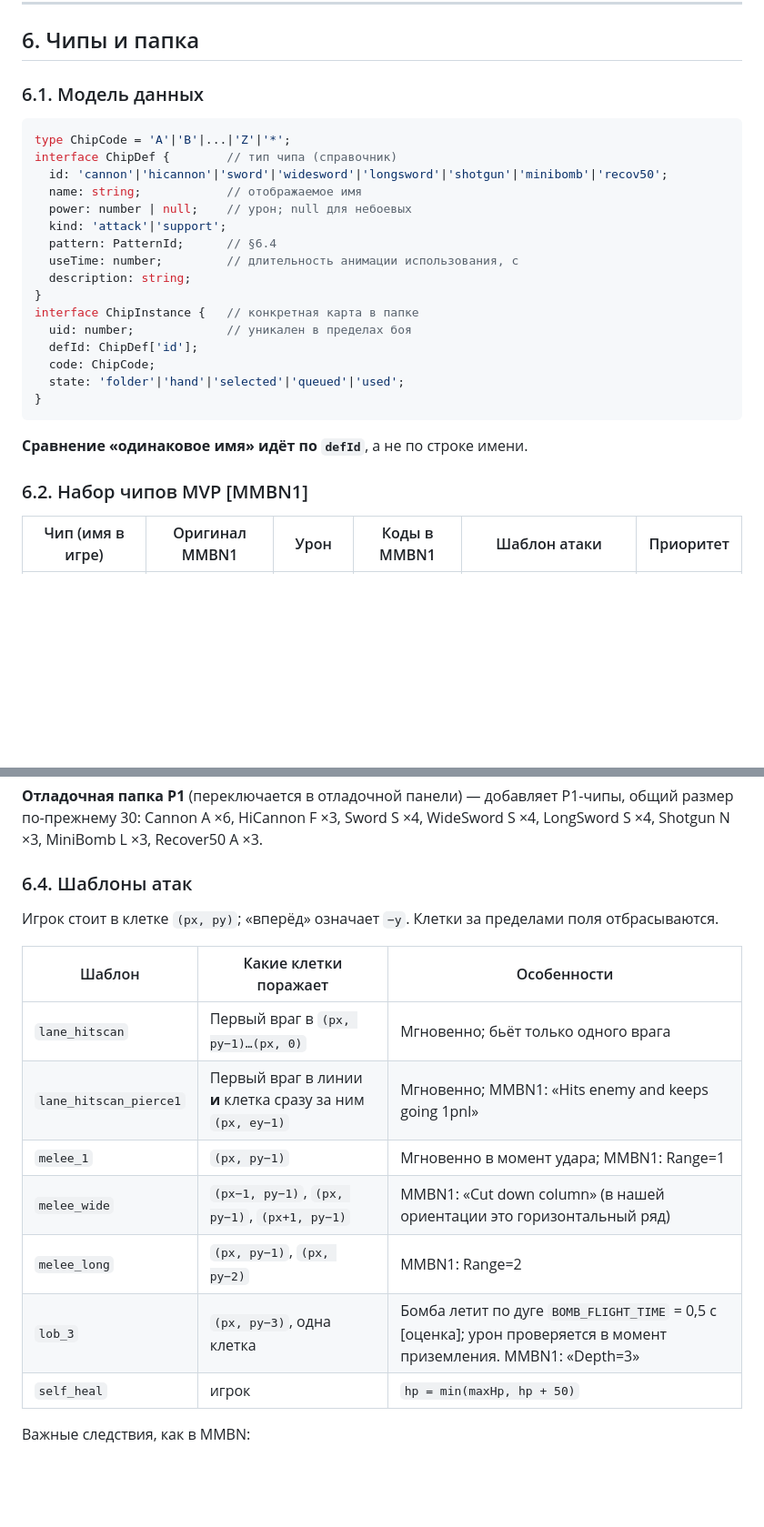
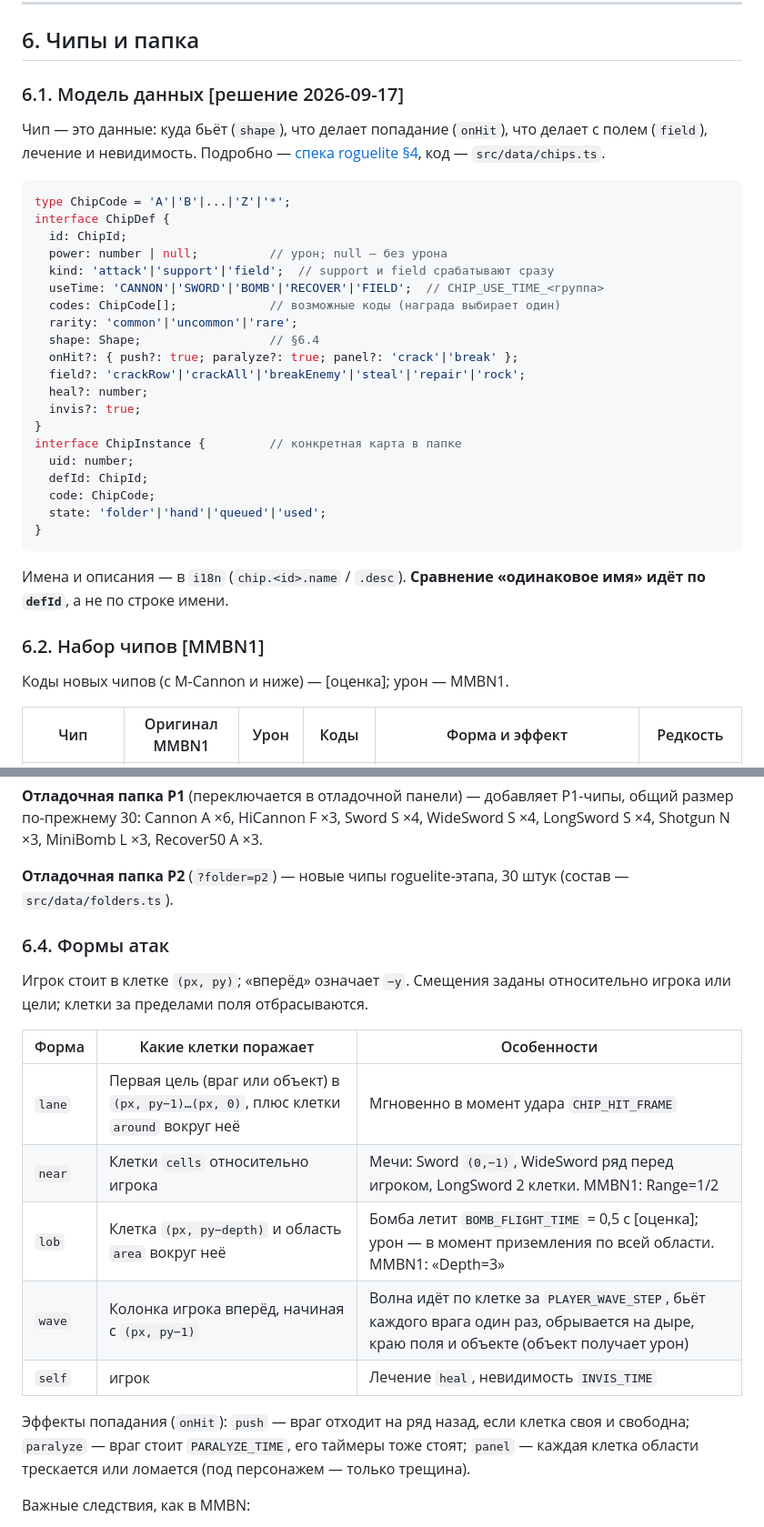
Before and after one commit to zavtraleto/glorp-battle, a Markdown page: docs/GDD.md, 2 parts joined by grey strips. Shown at 91% size. Drawn GitHub-style; blank space fills up the shorter version.

Commit message:
R3: docs for the chip model and the new chips
Co-Authored-By: Claude Opus 5 <noreply@anthropic.com>

````diff
--- a/docs/GDD.md
+++ b/docs/GDD.md
@@ -159,30 +159,38 @@
 
 ## 6. Чипы и папка
 
-### 6.1. Модель данных
+### 6.1. Модель данных [решение 2026-09-17]
+
+Чип — это данные: куда бьёт (`shape`), что делает попадание (`onHit`), что делает с полем (`field`), лечение и невидимость. Подробно — [спека roguelite §4](superpowers/specs/2026-09-17-roguelite-content-design.md), код — `src/data/chips.ts`.
 
 ```ts
 type ChipCode = 'A'|'B'|...|'Z'|'*';
-interface ChipDef {        // тип чипа (справочник)
-  id: 'cannon'|'hicannon'|'sword'|'widesword'|'longsword'|'shotgun'|'minibomb'|'recov50';
-  name: string;            // отображаемое имя
-  power: number | null;    // урон; null для небоевых
-  kind: 'attack'|'support';
-  pattern: PatternId;      // §6.4
-  useTime: number;         // длительность анимации использования, с
-  description: string;
+interface ChipDef {
+  id: ChipId;
+  power: number | null;          // урон; null — без урона
+  kind: 'attack'|'support'|'field';  // support и field срабатывают сразу
+  useTime: 'CANNON'|'SWORD'|'BOMB'|'RECOVER'|'FIELD';  // CHIP_USE_TIME_<группа>
+  codes: ChipCode[];             // возможные коды (награда выбирает один)
+  rarity: 'common'|'uncommon'|'rare';
+  shape: Shape;                  // §6.4
+  onHit?: { push?: true; paralyze?: true; panel?: 'crack'|'break' };
+  field?: 'crackRow'|'crackAll'|'breakEnemy'|'steal'|'repair'|'rock';
+  heal?: number;
+  invis?: true;
 }
-interface ChipInstance {   // конкретная карта в папке
-  uid: number;             // уникален в пределах боя
-  defId: ChipDef['id'];
+interface ChipInstance {         // конкретная карта в папке
+  uid: number;
+  defId: ChipId;
   code: ChipCode;
-  state: 'folder'|'hand'|'selected'|'queued'|'used';
+  state: 'folder'|'hand'|'queued'|'used';
 }
 ```
 
-**Сравнение «одинаковое имя» идёт по `defId`**, а не по строке имени.
+Имена и описания — в `i18n` (`chip.<id>.name` / `.desc`). **Сравнение «одинаковое имя» идёт по `defId`**, а не по строке имени.
 
-### 6.2. Набор чипов MVP [MMBN1]
+### 6.2. Набор чипов [MMBN1]
 
-| Чип (имя в игре) | Оригинал MMBN1 | Урон | Коды в MMBN1 | Шаблон атаки | Приоритет |
+Коды новых чипов (с M-Cannon и ниже) — [оценка]; урон — MMBN1.
+
+| Чип | Оригинал MMBN1 | Урон | Коды | Форма и эффект | Редкость |
 |---|---|---|---|---|---|
@@ -221,19 +247,21 @@ interface ChipInstance {   // конкретная карта в папке
 **Отладочная папка P1** (переключается в отладочной панели) — добавляет P1-чипы, общий размер по-прежнему 30:
 Cannon A ×6, HiCannon F ×3, Sword S ×4, WideSword S ×4, LongSword S ×4, Shotgun N ×3, MiniBomb L ×3, Recover50 A ×3.
 
-### 6.4. Шаблоны атак
+**Отладочная папка P2** (`?folder=p2`) — новые чипы roguelite-этапа, 30 штук (состав — `src/data/folders.ts`).
 
-Игрок стоит в клетке `(px, py)`; «вперёд» означает `−y`. Клетки за пределами поля отбрасываются.
+### 6.4. Формы атак
 
-| Шаблон | Какие клетки поражает | Особенности |
+Игрок стоит в клетке `(px, py)`; «вперёд» означает `−y`. Смещения заданы относительно игрока или цели; клетки за пределами поля отбрасываются.
+
+| Форма | Какие клетки поражает | Особенности |
 |---|---|---|
-| `lane_hitscan` | Первый враг в `(px, py−1)…(px, 0)` | Мгновенно; бьёт только одного врага |
-| `lane_hitscan_pierce1` | Первый враг в линии **и** клетка сразу за ним `(px, ey−1)` | Мгновенно; MMBN1: «Hits enemy and keeps going 1pnl» |
-| `melee_1` | `(px, py−1)` | Мгновенно в момент удара; MMBN1: Range=1 |
-| `melee_wide` | `(px−1, py−1)`, `(px, py−1)`, `(px+1, py−1)` | MMBN1: «Cut down column» (в нашей ориентации это горизонтальный ряд) |
-| `melee_long` | `(px, py−1)`, `(px, py−2)` | MMBN1: Range=2 |
-| `lob_3` | `(px, py−3)`, одна клетка | Бомба летит по дуге `BOMB_FLIGHT_TIME` = 0,5 с [оценка]; урон проверяется в момент приземления. MMBN1: «Depth=3» |
-| `self_heal` | игрок | `hp = min(maxHp, hp + 50)` |
+| `lane` | Первая цель (враг или объект) в `(px, py−1)…(px, 0)`, плюс клетки `around` вокруг неё | Мгновенно в момент удара `CHIP_HIT_FRAME` |
+| `near` | Клетки `cells` относительно игрока | Мечи: Sword `(0,−1)`, WideSword ряд перед игроком, LongSword 2 клетки. MMBN1: Range=1/2 |
+| `lob` | Клетка `(px, py−depth)` и область `area` вокруг неё | Бомба летит `BOMB_FLIGHT_TIME` = 0,5 с [оценка]; урон — в момент приземления по всей области. MMBN1: «Depth=3» |
+| `wave` | Колонка игрока вперёд, начиная с `(px, py−1)` | Волна идёт по клетке за `PLAYER_WAVE_STEP`, бьёт каждого врага один раз, обрывается на дыре, краю поля и объекте (объект получает урон) |
+| `self` | игрок | Лечение `heal`, невидимость `INVIS_TIME` |
+
+Эффекты попадания (`onHit`): `push` — враг отходит на ряд назад, если клетка своя и свободна; `paralyze` — враг стоит `PARALYZE_TIME`, его таймеры тоже стоят; `panel` — каждая клетка области трескается или ломается (под персонажем — только трещина).
 
 Важные следствия, как в MMBN:
 
````
Also changed, not shown: other parts of docs/GDD.md (+34 -14 lines).
